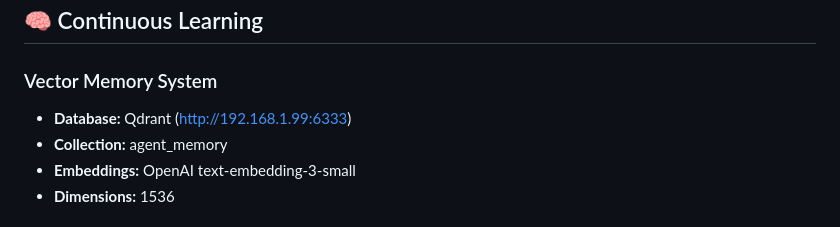
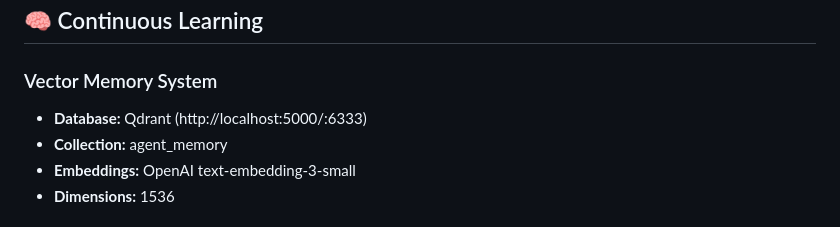
Before and after one commit to munkyHeadz/homelab-agents, a Markdown page: README.md, the part around the change. Drawn GitHub-style.

```diff
--- a/README.md
+++ b/README.md
@@ -320,7 +320,7 @@ ai_agents_incidents_by_severity{severity="warning"}
 
 ### Vector Memory System
 
-- **Database:** Qdrant (http://192.168.1.99:6333)
+- **Database:** Qdrant (http://localhost:5000/:6333)
 - **Collection:** agent_memory
 - **Embeddings:** OpenAI text-embedding-3-small
 - **Dimensions:** 1536
```
